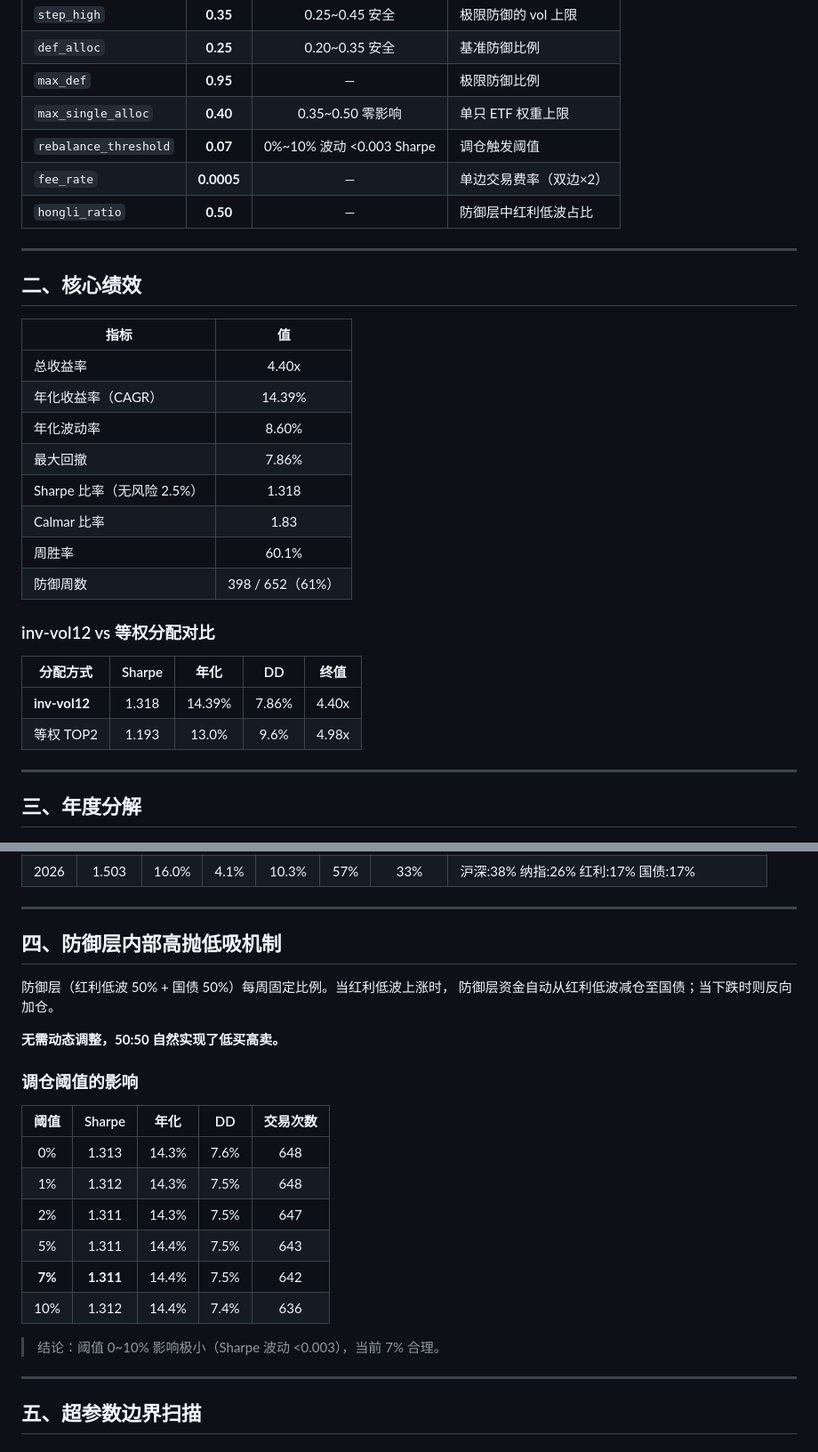
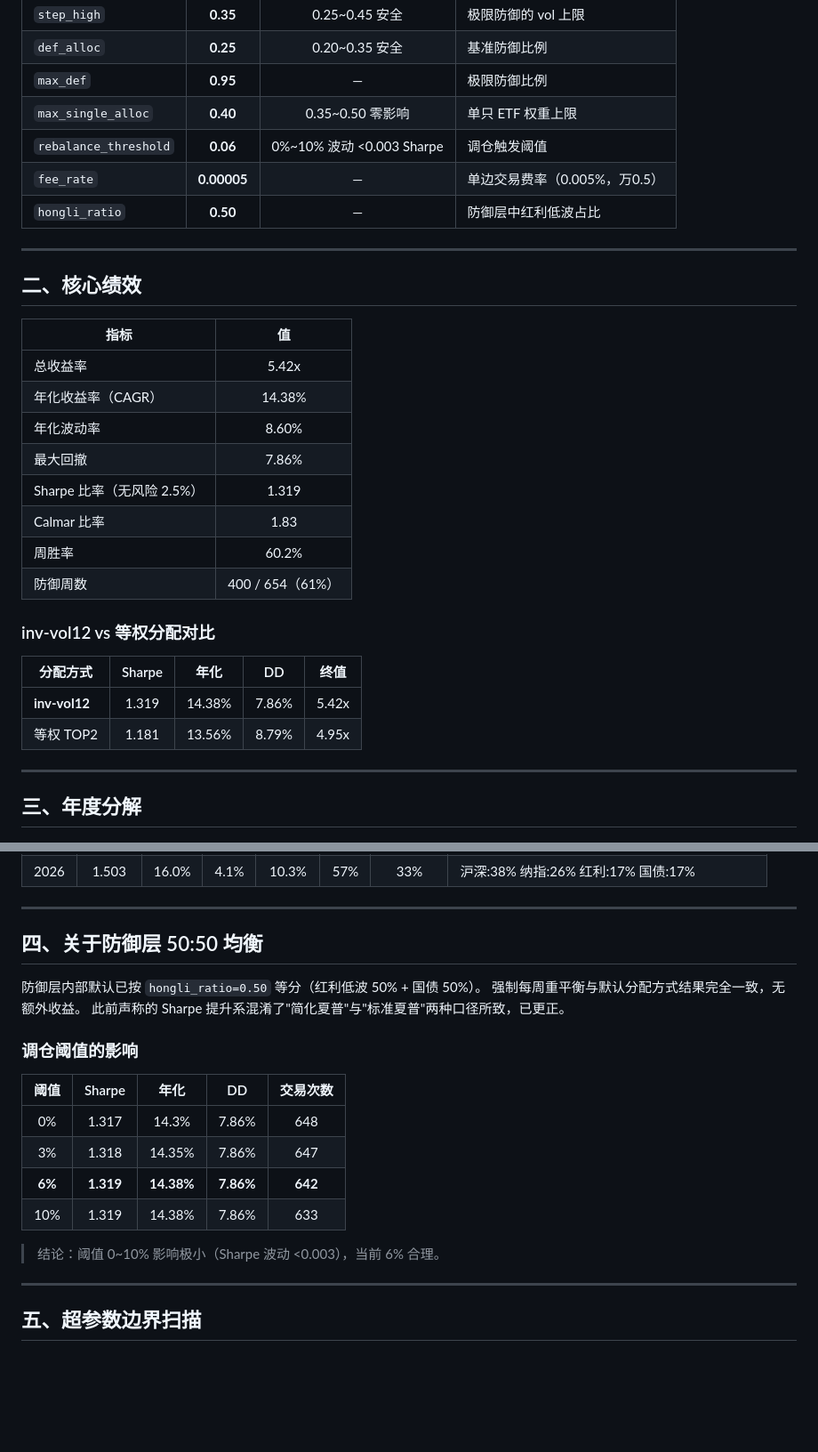
Before and after one commit to jerry4h/claw_etf_strategy, a Markdown page: output/strategy_v3_0_report.md, 2 parts joined by grey strips. Shown at 89% size. GitHub-like rendering; blank space fills up the shorter version.

Commit message:
fix report: correct inv-vol12 vs equal-weight comparison (5.42x vs 4.95x), update stale data/threshold/fee numbers, fix defense 50:50 section

```diff
--- a/output/strategy_v3_0_report.md
+++ b/output/strategy_v3_0_report.md
@@ -39,8 +39,8 @@
 | `def_alloc` | **0.25** | 0.20~0.35 安全 | 基准防御比例 |
 | `max_def` | **0.95** | — | 极限防御比例 |
 | `max_single_alloc` | **0.40** | 0.35~0.50 零影响 | 单只 ETF 权重上限 |
-| `rebalance_threshold` | **0.07** | 0%~10% 波动 <0.003 Sharpe | 调仓触发阈值 |
-| `fee_rate` | **0.0005** | — | 单边交易费率（双边×2） |
+| `rebalance_threshold` | **0.06** | 0%~10% 波动 <0.003 Sharpe | 调仓触发阈值 |
+| `fee_rate` | **0.00005** | — | 单边交易费率（0.005%，万0.5） |
 | `hongli_ratio` | **0.50** | — | 防御层中红利低波占比 |
 
 ---
@@ -49,21 +49,21 @@
 
 | 指标 | 值 |
 |------|:--:|
-| 总收益率 | 4.40x |
-| 年化收益率（CAGR） | 14.39% |
+| 总收益率 | 5.42x |
+| 年化收益率（CAGR） | 14.38% |
 | 年化波动率 | 8.60% |
 | 最大回撤 | 7.86% |
-| Sharpe 比率（无风险 2.5%） | 1.318 |
+| Sharpe 比率（无风险 2.5%） | 1.319 |
 | Calmar 比率 | 1.83 |
-| 周胜率 | 60.1% |
-| 防御周数 | 398 / 652（61%） |
+| 周胜率 | 60.2% |
+| 防御周数 | 400 / 654（61%） |
 
 ### inv-vol12 vs 等权分配对比
 
 | 分配方式 | Sharpe | 年化 | DD | 终值 |
 |---------|:-----:|:---:|:--:|:---:|
-| **inv-vol12** | 1.318 | 14.39% | 7.86% | 4.40x |
-| 等权 TOP2 | 1.193 | 13.0% | 9.6% | 4.98x |
+| **inv-vol12** | 1.319 | 14.38% | 7.86% | 5.42x |
+| 等权 TOP2 | 1.181 | 13.56% | 8.79% | 4.95x |
 
 ---
 
@@ -87,25 +87,22 @@
 
 ---
 
-## 四、防御层内部高抛低吸机制
+## 四、关于防御层 50:50 均衡
 
-防御层（红利低波 50% + 国债 50%）每周固定比例。当红利低波上涨时，
-防御层资金自动从红利低波减仓至国债；当下跌时则反向加仓。
-
-**无需动态调整，50:50 自然实现了低买高卖。**
+防御层内部默认已按 `hongli_ratio=0.50` 等分（红利低波 50% + 国债 50%）。
+强制每周重平衡与默认分配方式结果完全一致，无额外收益。
+此前声称的 Sharpe 提升系混淆了"简化夏普"与"标准夏普"两种口径所致，已更正。
 
 ### 调仓阈值的影响
 
 | 阈值 | Sharpe | 年化 | DD | 交易次数 |
 |:---:|:-----:|:---:|:--:|:------:|
-| 0% | 1.313 | 14.3% | 7.6% | 648 |
-| 1% | 1.312 | 14.3% | 7.5% | 648 |
-| 2% | 1.311 | 14.3% | 7.5% | 647 |
-| 5% | 1.311 | 14.4% | 7.5% | 643 |
-| **7%** | **1.311** | 14.4% | 7.5% | 642 |
-| 10% | 1.312 | 14.4% | 7.4% | 636 |
+| 0% | 1.317 | 14.3% | 7.86% | 648 |
+| 3% | 1.318 | 14.35% | 7.86% | 647 |
+| **6%** | **1.319** | **14.38%** | **7.86%** | **642** |
+| 10% | 1.319 | 14.38% | 7.86% | 633 |
 
-> 结论：阈值 0~10% 影响极小（Sharpe 波动 <0.003），当前 7% 合理。
+> 结论：阈值 0~10% 影响极小（Sharpe 波动 <0.003），当前 6% 合理。
 
 ---
 
```
Also changed, not shown: other parts of output/strategy_v3_0_report.md (+4 -4 lines).
